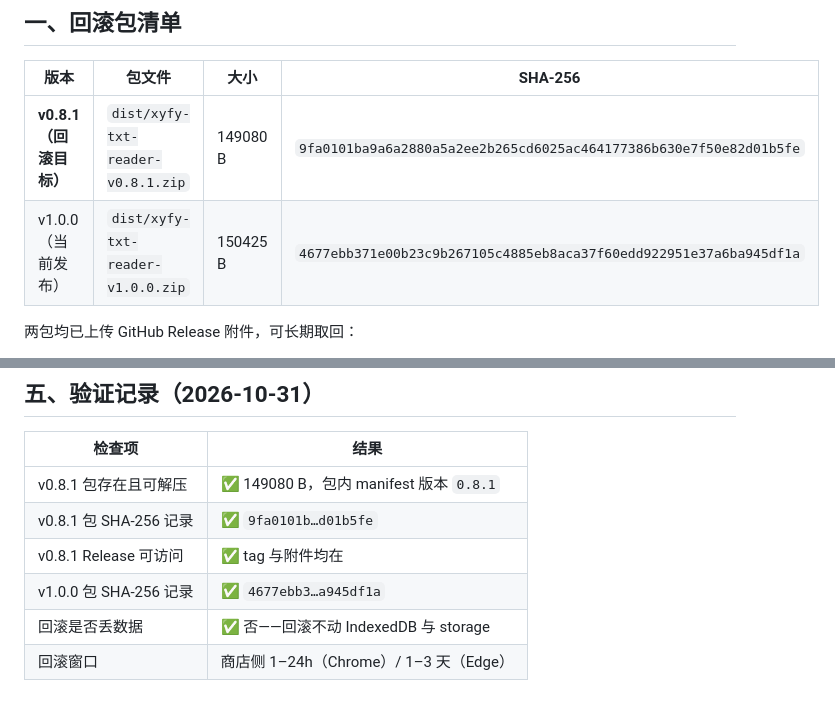
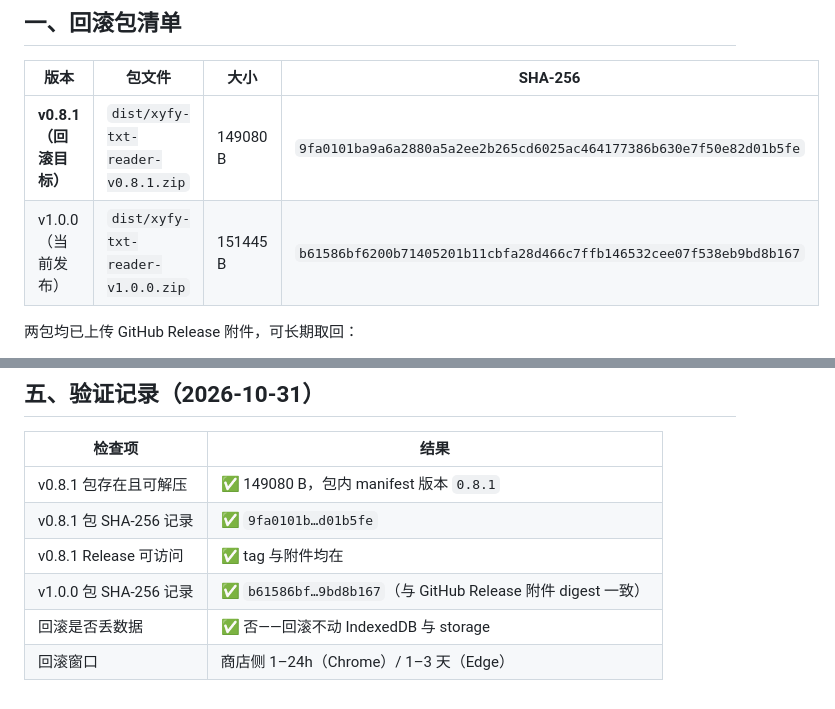
Before and after one commit to xyfy/Xyfy.TxtReader, a Markdown page: docs/rollback-runbook.md, 2 parts joined by grey strips. Drawn GitHub-style.

Commit message:
docs: 回滚预案同步 v1.0.0 新包 SHA-256
隐私政策修正后重建发布包（151445 B），Release 附件已替换，
回滚预案中的校验值同步为 b61586bf…9bd8b167。

```diff
--- a/docs/rollback-runbook.md
+++ b/docs/rollback-runbook.md
@@ -10,7 +10,7 @@
 | 版本 | 包文件 | 大小 | SHA-256 |
 |------|--------|------|---------|
 | **v0.8.1（回滚目标）** | `dist/xyfy-txt-reader-v0.8.1.zip` | 149080 B | `9fa0101ba9a6a2880a5a2ee2b265cd6025ac464177386b630e7f50e82d01b5fe` |
-| v1.0.0（当前发布） | `dist/xyfy-txt-reader-v1.0.0.zip` | 150425 B | `4677ebb371e00b23c9b267105c4885eb8aca37f60edd922951e37a6ba945df1a` |
+| v1.0.0（当前发布） | `dist/xyfy-txt-reader-v1.0.0.zip` | 151445 B | `b61586bf6200b71405201b11cbfa28d466c7ffb146532cee07f538eb9bd8b167` |
 
 两包均已上传 GitHub Release 附件，可长期取回：
 
@@ -77,6 +77,6 @@ git commit -m "revert: 1.0.0 冻结回滚（原因：<P0 描述>）"
 | v0.8.1 包存在且可解压 | ✅ 149080 B，包内 manifest 版本 `0.8.1` |
 | v0.8.1 包 SHA-256 记录 | ✅ `9fa0101b…d01b5fe` |
 | v0.8.1 Release 可访问 | ✅ tag 与附件均在 |
-| v1.0.0 包 SHA-256 记录 | ✅ `4677ebb3…a945df1a` |
+| v1.0.0 包 SHA-256 记录 | ✅ `b61586bf…9bd8b167`（与 GitHub Release 附件 digest 一致） |
 | 回滚是否丢数据 | ✅ 否——回滚不动 IndexedDB 与 storage |
 | 回滚窗口 | 商店侧 1–24h（Chrome）/ 1–3 天（Edge） |
```
